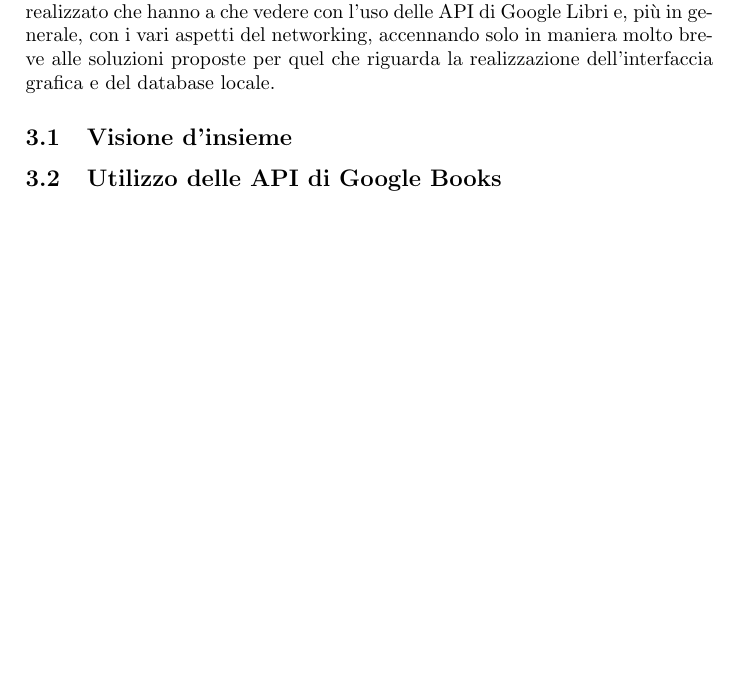
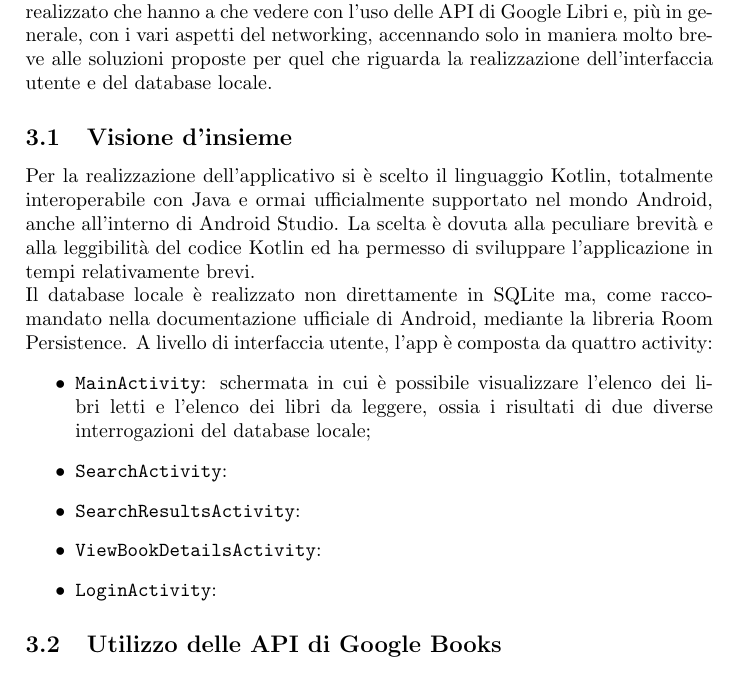
Before and after one commit to harisont/Librery, a LaTeX document (LibreryDocs/relazione.tex): part of page 5 of 6, cut so that both start at the same text, the shorter picture padded with empty space. Compiled offline with pdfLaTeX.

Commit message:
App overview.

```diff
--- a/LibreryDocs/relazione.tex
+++ b/LibreryDocs/relazione.tex
@@ -54,10 +54,20 @@ Il dispositivo Android è client di due diversi server, uno di Google, al quale
 Nelle sezioni successive verranno descritti approfonditamente il client ed il server Librery online.
 \newpage
 \section{Il client: l'app Android}
-In questa sezione si è scelto di concentrare l'attenzione sugli aspetti del client realizzato che hanno a che vedere con l'uso delle API di Google Libri e, più in generale, con i vari aspetti del networking, accennando solo in maniera molto breve alle soluzioni proposte per quel che riguarda la realizzazione dell'interfaccia grafica e del database locale.
+In questa sezione si è scelto di concentrare l'attenzione sugli aspetti del client realizzato che hanno a che vedere con l'uso delle API di Google Libri e, più in generale, con i vari aspetti del networking, accennando solo in maniera molto breve alle soluzioni proposte per quel che riguarda la realizzazione dell'interfaccia utente e del database locale.
 	\subsection{Visione d'insieme}
-	% Kotlin
-	% activity (con screnshoot di ricerca e risultati di ricerca)
+	Per la realizzazione dell'applicativo si è scelto il linguaggio Kotlin, totalmente interoperabile con Java e ormai ufficialmente supportato nel mondo Android, anche all'interno di Android Studio. La scelta è dovuta alla peculiare brevità e alla leggibilità del codice Kotlin ed ha permesso di sviluppare l'applicazione in tempi relativamente brevi.\newline
+	Il database locale è realizzato non direttamente in SQLite ma, come raccomandato nella documentazione ufficiale di Android, mediante la libreria Room Persistence.
+	%? Aggiornare activity a lavoro finito
+	A livello di interfaccia utente, l'app è composta da quattro activity:
+	\begin{itemize}
+		\item \code{MainActivity}: schermata in cui è possibile visualizzare l'elenco dei libri letti e l'elenco dei libri da leggere, ossia i risultati di due diverse interrogazioni del database locale;
+		\item \code{SearchActivity}: %?
+		\item \code{SearchResultsActivity}: %?
+		\item \code{ViewBookDetailsActivity}: %?
+		\item \code{LoginActivity}: %?
+		%? immagini schermate d'interesse (login, viewdetails, search, searchresults)
+	\end{itemize}
 	% room persistence database
 	\subsection{Utilizzo delle API di Google Books}
 	\subsection{Librerie}
```
